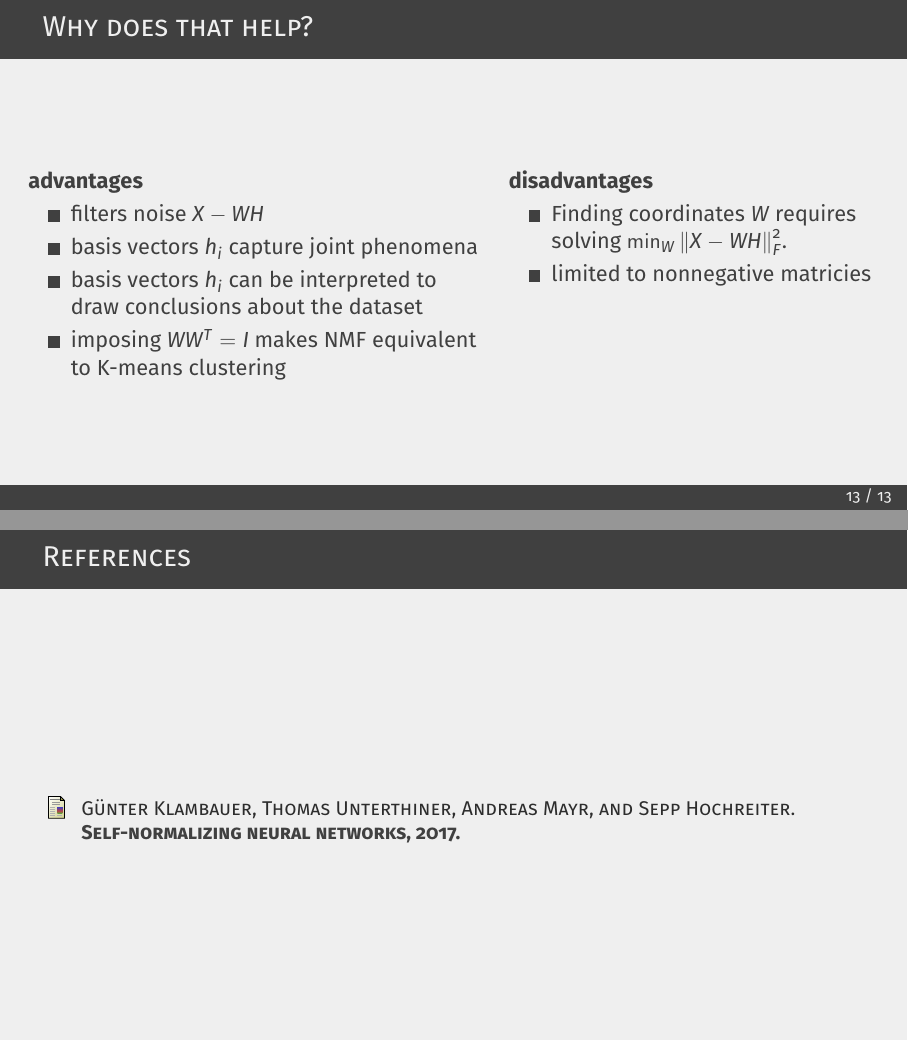
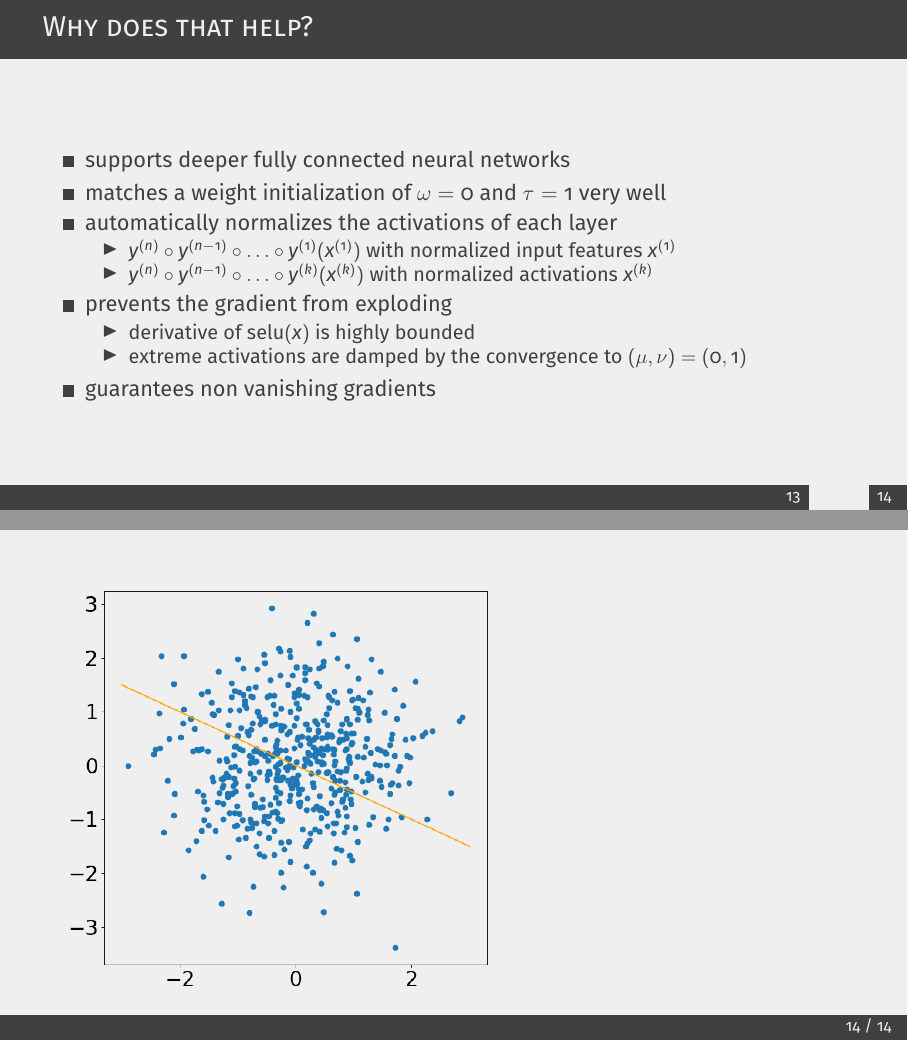
Before and after one commit to spirousschuh/presentations, LaTeX slides (paper_slides/self-normalizing_nns/slides.tex): pages 17 and 19 of 19 before the commit and pages 17 and 19 of 20 after it, joined at a grey line. Compiled offline with pdfLaTeX.

Commit message:
final version of SNN presentation

```diff
--- a/paper_slides/self-normalizing_nns/slides.tex
+++ b/paper_slides/self-normalizing_nns/slides.tex
@@ -315,23 +315,22 @@ specifies $ \alpha \approx 1.6733 $ and $ \lambda \approx 1.0507 $.
 
 %------------------------------------------------
 \begin{frame}{Why does that help?}
-	\begin{columns}[t]
+\begin{itemize}
+\item supports deeper fully connected neural networks
+\item matches a weight initialization of $\omega = 0$ and $ \tau = 1 $ very well
+\item automatically normalizes the activations of each layer
+\begin{itemize}
+\item $y^{(n)} \circ y^{(n - 1)} \circ \ldots \circ y^{(1)}(x^{(1)}) $ with normalized input features $x^{(1)}$
+\item $y^{(n)} \circ y^{(n - 1)} \circ \ldots \circ y^{(k)}(x^{(k)}) $ with normalized activations $x^{(k)}$
+\end{itemize}
+\item prevents the gradient from exploding
+\begin{itemize}
+\item derivative of $\text{selu}(x) $ is highly bounded
+\item extreme activations are damped by the convergence to $(\mu, \nu) = (0, 1)$
+\end{itemize}
+\item guarantees non vanishing gradients
+\end{itemize}
 
-	\column{0.55 \textwidth}
-	\textbf{advantages}
-	\begin{itemize}
-	\item filters noise $X - W H $
-	\item basis vectors $h_i$ capture joint phenomena
-	\item basis vectors $h_i$ can be interpreted to draw conclusions about the dataset
-	\item imposing $W W^T  = I $ makes NMF equivalent to K-means clustering
-	\end{itemize}
-	\column{0.45 \textwidth}
-	\textbf{disadvantages}
-	\begin{itemize}
-	\item Finding coordinates $W$ requires solving $\min_{ W}  \left\lVert X - W H\right\rVert^2_F$.
-	\item limited to nonnegative matricies
-	\end{itemize}
-	\end{columns}
 \end{frame}
 
 
@@ -353,6 +352,13 @@ specifies $ \alpha \approx 1.6733 $ and $ \lambda \approx 1.0507 $.
 %	 CLOSING/SUPPLEMENTARY SLIDES
 %----------------------------------------------------------------------------------------
 
+\begin{frame}
+
+\includegraphics[width=0.6 \linewidth]{images/point_cloud.png}
+
+\end{frame}
+
+
 \appendix
 
 \begin{frame}{References}
```
Also changed, not shown: paper_slides/self-normalizing_nns/dotfit.png (added), paper_slides/self-normalizing_nns/images/point_cloud.png (added), paper_slides/self-normalizing_nns/slides.pdf, paper_slides/self-normalizing_nns/slides.tex (4 more changed lines), 2 other files.
